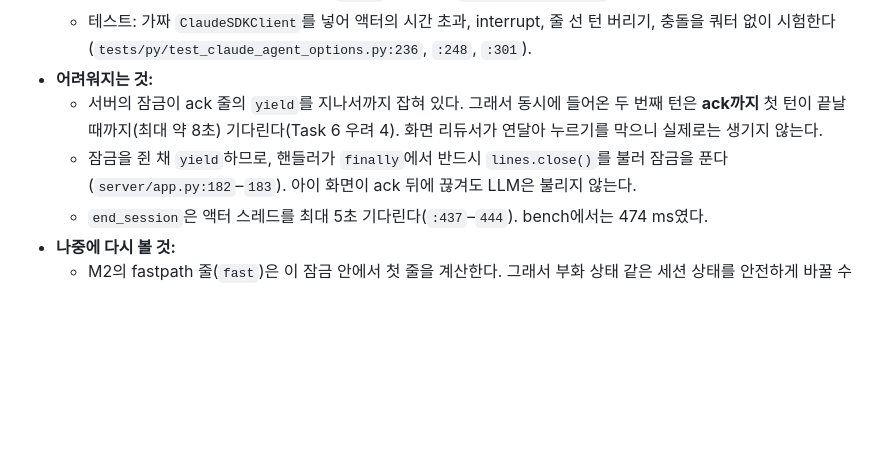
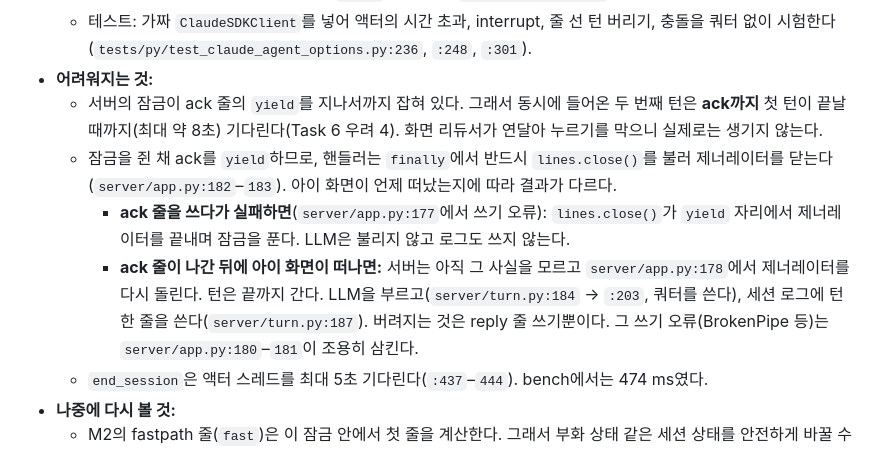
Before and after one commit to yurakwp-pixel/kids-english, a Markdown page: docs/adr/0002-stdlib-server-and-llm-actor.md, the part around the change. Drawn GitHub-style; blank space fills up the shorter version.

Commit message:
docs(m1): correct ADR-0002 on what a client drop after the ack does
Co-Authored-By: Claude Opus 5.5 <noreply@anthropic.com>

```diff
--- a/docs/adr/0002-stdlib-server-and-llm-actor.md
+++ b/docs/adr/0002-stdlib-server-and-llm-actor.md
@@ -106,7 +106,9 @@
   - 테스트: 가짜 `ClaudeSDKClient`를 넣어 액터의 시간 초과, interrupt, 줄 선 턴 버리기, 충돌을 쿼터 없이 시험한다(`tests/py/test_claude_agent_options.py:236`, `:248`, `:301`).
 - **어려워지는 것:**
   - 서버의 잠금이 ack 줄의 `yield`를 지나서까지 잡혀 있다. 그래서 동시에 들어온 두 번째 턴은 **ack까지** 첫 턴이 끝날 때까지(최대 약 8초) 기다린다(Task 6 우려 4). 화면 리듀서가 연달아 누르기를 막으니 실제로는 생기지 않는다.
-  - 잠금을 쥔 채 `yield`하므로, 핸들러가 `finally`에서 반드시 `lines.close()`를 불러 잠금을 푼다(`server/app.py:182`–`183`). 아이 화면이 ack 뒤에 끊겨도 LLM은 불리지 않는다.
+  - 잠금을 쥔 채 ack를 `yield`하므로, 핸들러는 `finally`에서 반드시 `lines.close()`를 불러 제너레이터를 닫는다(`server/app.py:182`–`183`). 아이 화면이 언제 떠났는지에 따라 결과가 다르다.
+    - **ack 줄을 쓰다가 실패하면**(`server/app.py:177`에서 쓰기 오류): `lines.close()`가 `yield` 자리에서 제너레이터를 끝내며 잠금을 푼다. LLM은 불리지 않고 로그도 쓰지 않는다.
+    - **ack 줄이 나간 뒤에 아이 화면이 떠나면:** 서버는 아직 그 사실을 모르고 `server/app.py:178`에서 제너레이터를 다시 돌린다. 턴은 끝까지 간다. LLM을 부르고(`server/turn.py:184` → `:203`, 쿼터를 쓴다), 세션 로그에 턴 한 줄을 쓴다(`server/turn.py:187`). 버려지는 것은 reply 줄 쓰기뿐이다. 그 쓰기 오류(BrokenPipe 등)는 `server/app.py:180`–`181`이 조용히 삼킨다.
   - `end_session`은 액터 스레드를 최대 5초 기다린다(`:437`–`444`). bench에서는 474 ms였다.
 - **나중에 다시 볼 것:**
   - M2의 fastpath 줄(`fast`)은 이 잠금 안에서 첫 줄을 계산한다. 그래서 부화 상태 같은 세션 상태를 안전하게 바꿀 수 있다(Task 13).
```
